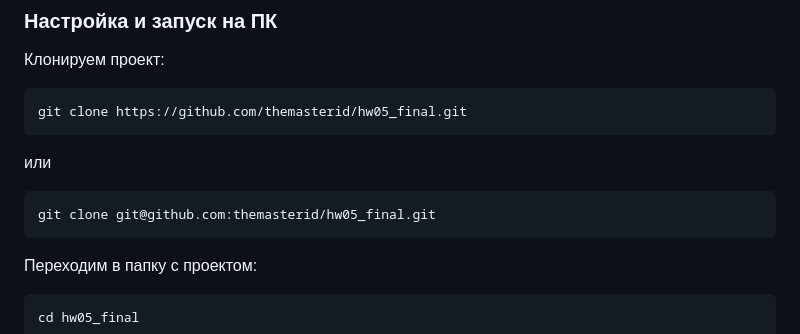
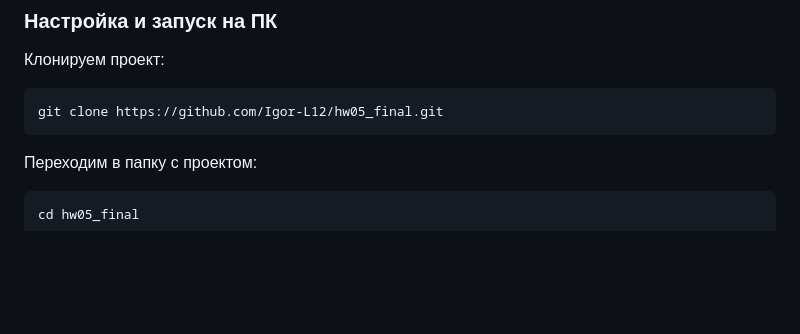
Before and after one commit to Igor-L12/hw05_final, a Markdown page: README.md, the part around the change. Rendered like a GitHub page; blank space fills up the shorter version.

````diff
--- a/README.md
+++ b/README.md
@@ -22,13 +22,7 @@
 Клонируем проект:
 
 ```bash
-git clone https://github.com/themasterid/hw05_final.git
-```
-
-или
-
-```bash
-git clone git@github.com:themasterid/hw05_final.git
+git clone https://github.com/Igor-L12/hw05_final.git
 ```
 
 Переходим в папку с проектом:
````
